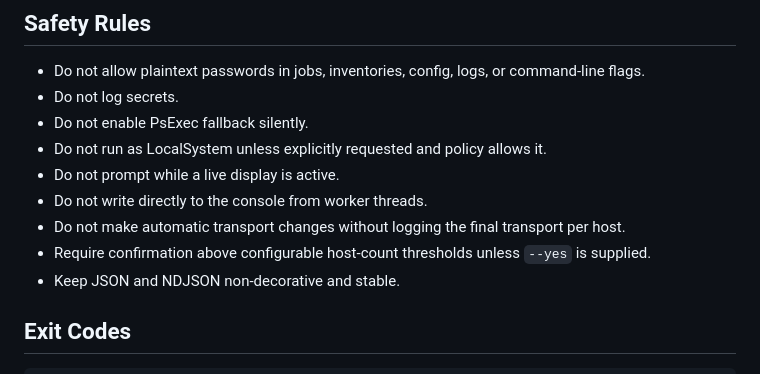
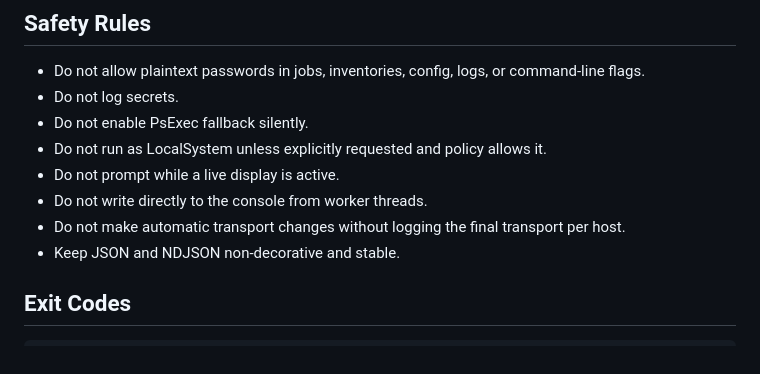
Before and after one commit to Kmac907/Dispatch, a Markdown page: docs/cli-design.md, the part around the change. GitHub-like rendering.

Commit message:
Remove apply confirmation threshold plan

```diff
--- a/docs/cli-design.md
+++ b/docs/cli-design.md
@@ -274,7 +274,6 @@ Unsupported task types must fail during validation before endpoint work starts.
 - Do not prompt while a live display is active.
 - Do not write directly to the console from worker threads.
 - Do not make automatic transport changes without logging the final transport per host.
-- Require confirmation above configurable host-count thresholds unless `--yes` is supplied.
 - Keep JSON and NDJSON non-decorative and stable.
 
 ## Exit Codes
```
Also changed, not shown: docs/plan.md (+3 -3 lines).
